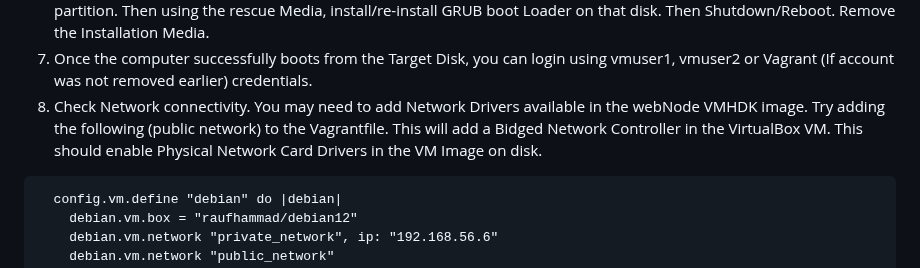
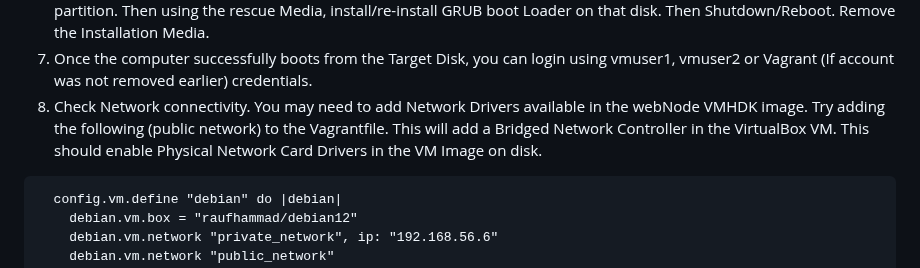
Before and after one commit to build-boxes/webnode, a Markdown page: README.md, the part around the change. Rendered like a GitHub page.

````diff
--- a/README.md
+++ b/README.md
@@ -21,7 +21,7 @@ VirtualBox VMHDK disk images can be converted into Physical Disk images. General
 5. Also place a Debian12/Ubuntu/RockyLinux8 Installation media in the same target computer.
 6. Boot from the Installtion media and go to Rescue Mode. Mount the Target disk from Step 4 above, Also mount its boot partition. Then using the rescue Media, install/re-install GRUB boot Loader on that disk. Then Shutdown/Reboot. Remove the Installation Media.
 7. Once the computer successfully boots from the Target Disk, you can login using vmuser1, vmuser2 or Vagrant (If account was not removed earlier) credentials.
-8. Check Network connectivity. You may need to add Network Drivers available in the webNode VMHDK image. Try adding the following (public network) to the Vagrantfile. This will add a Bidged Network Controller in the VirtualBox VM. This should enable Physical Network Card Drivers in the VM Image on disk.
+8. Check Network connectivity. You may need to add Network Drivers available in the webNode VMHDK image. Try adding the following (public network) to the Vagrantfile. This will add a Bridged Network Controller in the VirtualBox VM. This should enable Physical Network Card Drivers in the VM Image on disk.
 ```
   config.vm.define "debian" do |debian|
     debian.vm.box = "raufhammad/debian12"
````
